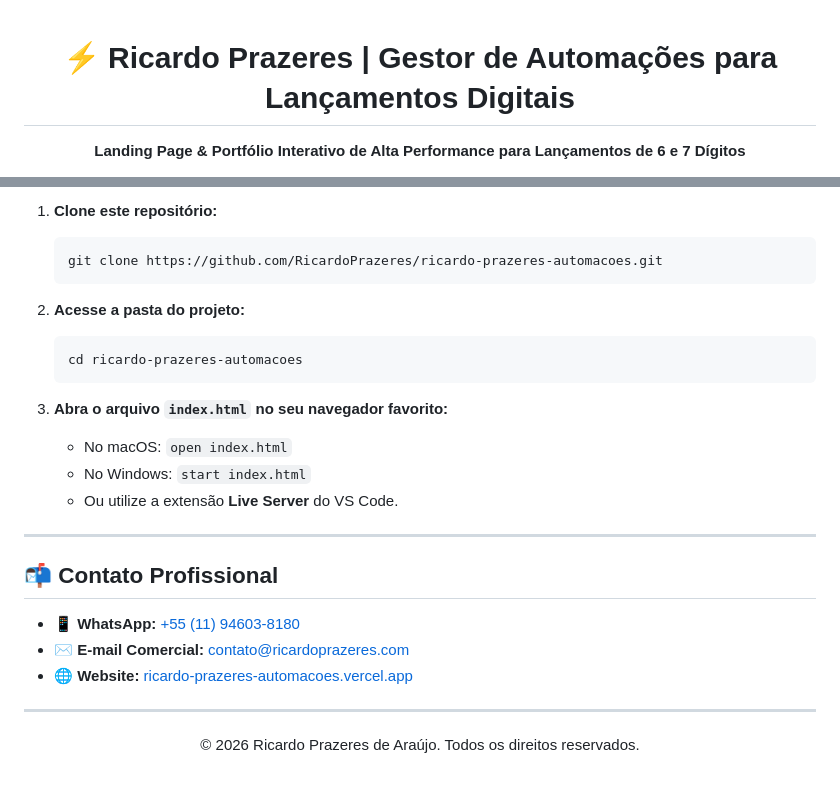
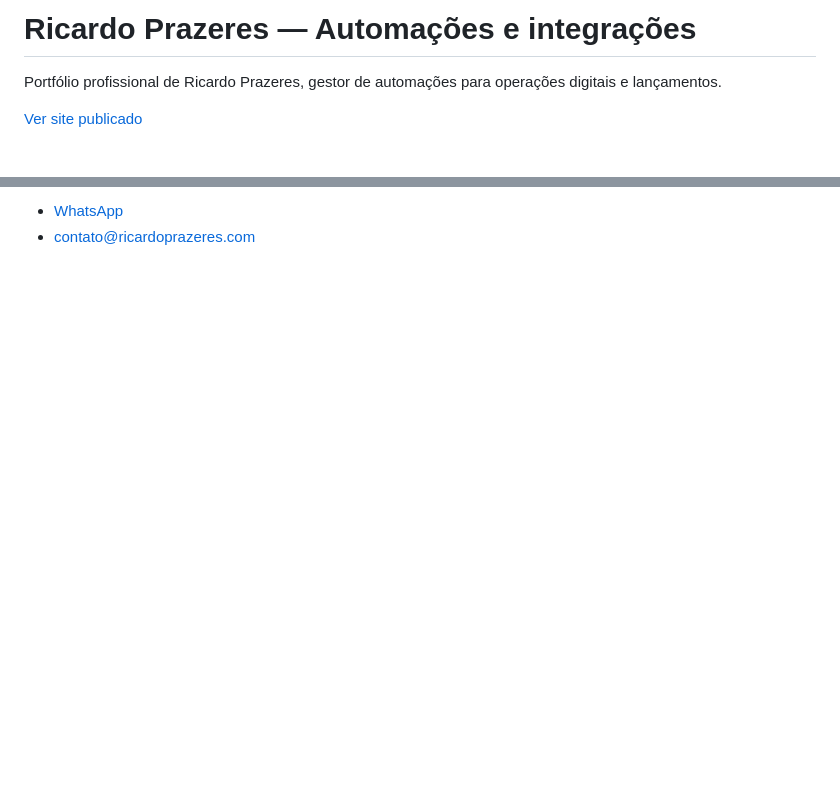
Before and after one commit to RicardoPrazeres/ricardo-prazeres-automacoes, a Markdown page: README.md, 2 parts joined by grey strips. Drawn GitHub-style; blank space fills up the shorter version.

````diff
--- a/README.md
+++ b/README.md
@@ -1,8 +1,6 @@
-<div align="center">
+# Ricardo Prazeres — Automações e integrações
 
-# ⚡ Ricardo Prazeres | Gestor de Automações para Lançamentos Digitais
+Portfólio profissional de Ricardo Prazeres, gestor de automações para operações digitais e lançamentos.
 
-  <p align="center">
-    <b>Landing Page & Portfólio Interativo de Alta Performance para Lançamentos de 6 e 7 Dígitos</b>
-  </p>
+[Ver site publicado](https://ricardo-prazeres-automacoes.vercel.app/)
 
@@ -96,29 +46,3 @@ ricardo-prazeres-automacoes/
 
-1. **Clone este repositório:**
-   ```bash
-   git clone https://github.com/RicardoPrazeres/ricardo-prazeres-automacoes.git
-   ```
-
-2. **Acesse a pasta do projeto:**
-   ```bash
-   cd ricardo-prazeres-automacoes
-   ```
-
-3. **Abra o arquivo `index.html` no seu navegador favorito:**
-   - No macOS: `open index.html`
-   - No Windows: `start index.html`
-   - Ou utilize a extensão **Live Server** do VS Code.
-
----
-
-## 📬 Contato Profissional
-
-- 📱 **WhatsApp:** [+55 (11) 94603-8180](https://wa.me/5511946038180)
-- ✉️ **E-mail Comercial:** [contato@ricardoprazeres.com](mailto:contato@ricardoprazeres.com)
-- 🌐 **Website:** [ricardo-prazeres-automacoes.vercel.app](https://ricardo-prazeres-automacoes.vercel.app)
-
----
-
-<div align="center">
-  <p>© 2026 Ricardo Prazeres de Araújo. Todos os direitos reservados.</p>
-</div>
+- [WhatsApp](https://wa.me/5511946038180)
+- [contato@ricardoprazeres.com](mailto:contato@ricardoprazeres.com)
````
Also changed, not shown: other parts of README.md (+23 -71 lines), screenshots/desktop.png (added), screenshots/mobile.png (added).
